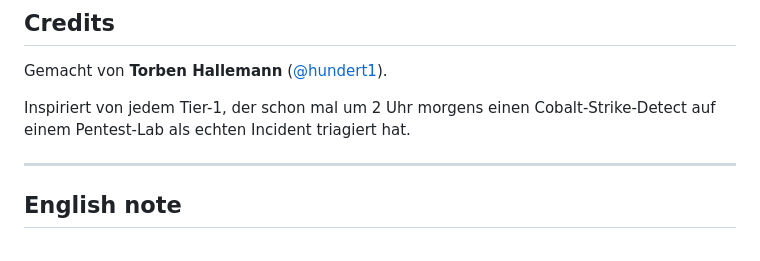
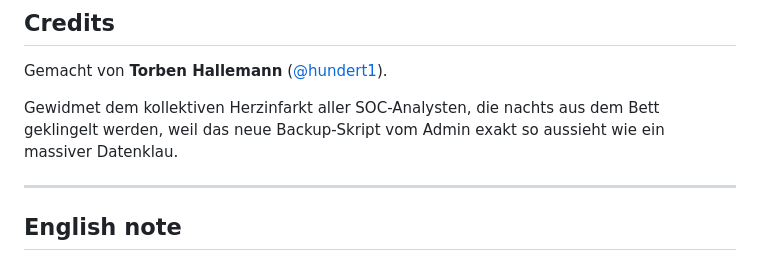
Before and after one commit to hundert1/Alert-Tinder, a Markdown page: README.md, the part around the change. GitHub-like rendering.

```diff
--- a/README.md
+++ b/README.md
@@ -119,7 +119,7 @@ Wenn du die App kommerziell nutzen willst (z.B. als Teil eines bezahlten SOC-Tra
 
 Gemacht von **Torben Hallemann** ([@hundert1](https://github.com/hundert1)).
 
-Inspiriert von jedem Tier-1, der schon mal um 2 Uhr morgens einen Cobalt-Strike-Detect auf einem Pentest-Lab als echten Incident triagiert hat.
+Gewidmet dem kollektiven Herzinfarkt aller SOC-Analysten, die nachts aus dem Bett geklingelt werden, weil das neue Backup-Skript vom Admin exakt so aussieht wie ein massiver Datenklau.
 
 ---
 
```
